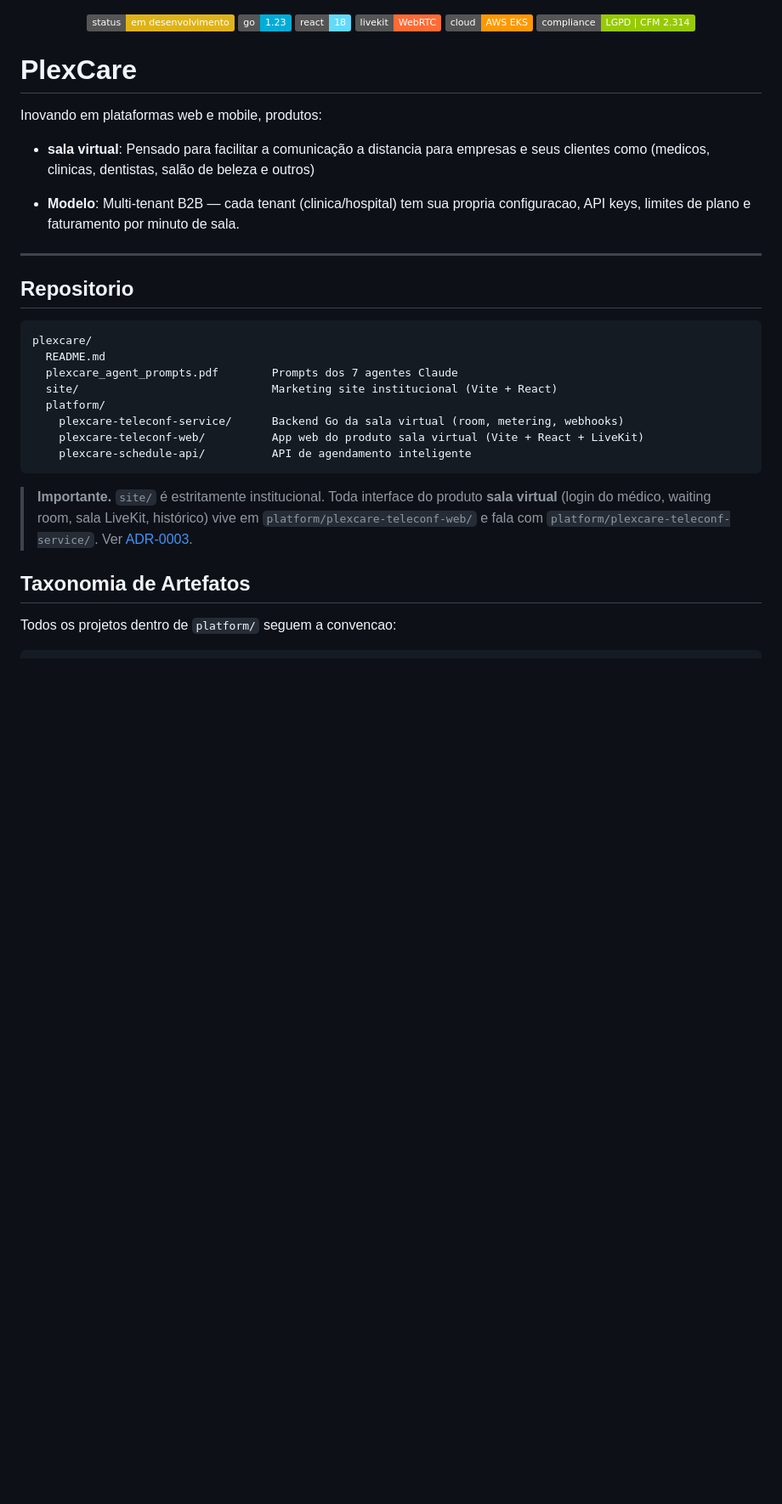
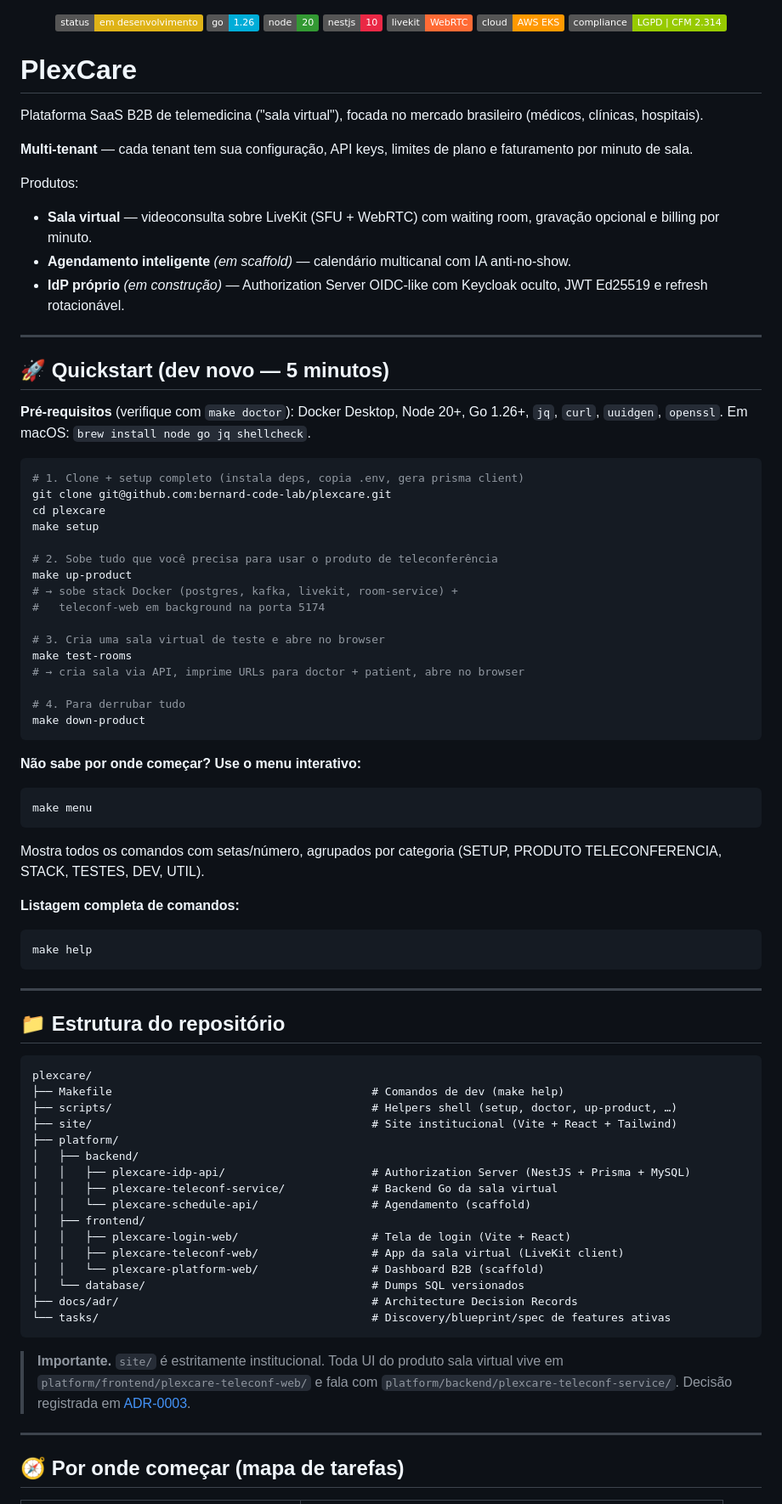
Before and after one commit to bernard-code-lab/plexcare, a Markdown page: README.md, the part around one of its changes. Shown at 85% size. Rendered like a GitHub page; badges without logos; blank space fills up the shorter version.

````diff
--- a/README.md
+++ b/README.md
@@ -1,7 +1,8 @@
 <p align="center">
   <img src="https://img.shields.io/badge/status-em%20desenvolvimento-yellow" alt="Status" />
-  <img src="https://img.shields.io/badge/go-1.23-00ADD8?logo=go&logoColor=white" alt="Go 1.23" />
-  <img src="https://img.shields.io/badge/react-18-61DAFB?logo=react&logoColor=black" alt="React 18" />
+  <img src="https://img.shields.io/badge/go-1.26-00ADD8?logo=go&logoColor=white" alt="Go 1.26" />
+  <img src="https://img.shields.io/badge/node-20-339933?logo=node.js&logoColor=white" alt="Node 20" />
+  <img src="https://img.shields.io/badge/nestjs-10-EA2845?logo=nestjs&logoColor=white" alt="NestJS 10" />
   <img src="https://img.shields.io/badge/livekit-WebRTC-FF6B35" alt="LiveKit" />
   <img src="https://img.shields.io/badge/cloud-AWS%20EKS-FF9900?logo=amazonaws&logoColor=white" alt="AWS" />
   <img src="https://img.shields.io/badge/compliance-LGPD%20%7C%20CFM%202.314-green" alt="Compliance" />
@@ -9,29 +10,80 @@
 
 # PlexCare
 
-Inovando em plataformas web e mobile, produtos:
-- **sala virtual**: Pensado para facilitar a comunicação a distancia para empresas e seus clientes como (medicos, clinicas, dentistas, salão de beleza e outros)
+Plataforma SaaS B2B de telemedicina ("sala virtual"), focada no mercado brasileiro (médicos, clínicas, hospitais).
 
-- **Modelo**: Multi-tenant B2B — cada tenant (clinica/hospital) tem sua propria configuracao, API keys, limites de plano e faturamento por minuto de sala.
+**Multi-tenant** — cada tenant tem sua configuração, API keys, limites de plano e faturamento por minuto de sala.
+
+Produtos:
+- **Sala virtual** — videoconsulta sobre LiveKit (SFU + WebRTC) com waiting room, gravação opcional e billing por minuto.
+- **Agendamento inteligente** *(em scaffold)* — calendário multicanal com IA anti-no-show.
+- **IdP próprio** *(em construção)* — Authorization Server OIDC-like com Keycloak oculto, JWT Ed25519 e refresh rotacionável.
 
 ---
 
-## Repositorio
+## 🚀 Quickstart (dev novo — 5 minutos)
+
+**Pré-requisitos** (verifique com `make doctor`): Docker Desktop, Node 20+, Go 1.26+, `jq`, `curl`, `uuidgen`, `openssl`. Em macOS: `brew install node go jq shellcheck`.
+
+```bash
+# 1. Clone + setup completo (instala deps, copia .env, gera prisma client)
+git clone git@github.com:bernard-code-lab/plexcare.git
+cd plexcare
+make setup
+
+# 2. Sobe tudo que você precisa para usar o produto de teleconferência
+make up-product
+# → sobe stack Docker (postgres, kafka, livekit, room-service) +
+#   teleconf-web em background na porta 5174
+
+# 3. Cria uma sala virtual de teste e abre no browser
+make test-rooms
+# → cria sala via API, imprime URLs para doctor + patient, abre no browser
+
+# 4. Para derrubar tudo
+make down-product
+```
+
+**Não sabe por onde começar? Use o menu interativo:**
+
+```bash
+make menu
+```
+
+Mostra todos os comandos com setas/número, agrupados por categoria (SETUP, PRODUTO TELECONFERENCIA, STACK, TESTES, DEV, UTIL).
+
+**Listagem completa de comandos:**
+
+```bash
+make help
+```
+
+---
+
+## 📁 Estrutura do repositório
 
 ```
 plexcare/
-  README.md
-  plexcare_agent_prompts.pdf        Prompts dos 7 agentes Claude
-  site/                             Marketing site institucional (Vite + React)
-  platform/
-    plexcare-teleconf-service/      Backend Go da sala virtual (room, metering, webhooks)
-    plexcare-teleconf-web/          App web do produto sala virtual (Vite + React + LiveKit)
-    plexcare-schedule-api/          API de agendamento inteligente
+├── Makefile                                       # Comandos de dev (make help)
+├── scripts/                                       # Helpers shell (setup, doctor, up-product, …)
+├── site/                                          # Site institucional (Vite + React + Tailwind)
+├── platform/
+│   ├── backend/
+│   │   ├── plexcare-idp-api/                      # Authorization Server (NestJS + Prisma + MySQL)
+│   │   ├── plexcare-teleconf-service/             # Backend Go da sala virtual
+│   │   └── plexcare-schedule-api/                 # Agendamento (scaffold)
+│   ├── frontend/
+│   │   ├── plexcare-login-web/                    # Tela de login (Vite + React)
+│   │   ├── plexcare-teleconf-web/                 # App da sala virtual (LiveKit client)
+│   │   └── plexcare-platform-web/                 # Dashboard B2B (scaffold)
+│   └── database/                                  # Dumps SQL versionados
+├── docs/adr/                                      # Architecture Decision Records
+└── tasks/                                         # Discovery/blueprint/spec de features ativas
 ```
 
-> **Importante.** `site/` é estritamente institucional. Toda interface do produto **sala virtual** (login do médico, waiting room, sala LiveKit, histórico) vive em `platform/plexcare-teleconf-web/` e fala com `platform/plexcare-teleconf-service/`. Ver [ADR-0003](docs/adr/0003-separacao-site-web-service.md).
+> **Importante.** `site/` é estritamente institucional. Toda UI do produto sala virtual vive em `platform/frontend/plexcare-teleconf-web/` e fala com `platform/backend/plexcare-teleconf-service/`. Decisão registrada em [ADR-0003](docs/adr/0003-separacao-site-web-service.md).
 
-## Taxonomia de Artefatos
+---
 
-Todos os projetos dentro de `platform/` seguem a convencao:
+## 🧭 Por onde começar (mapa de tarefas)
 
````
Also changed, not shown: other parts of README.md (+88 -59 lines).
